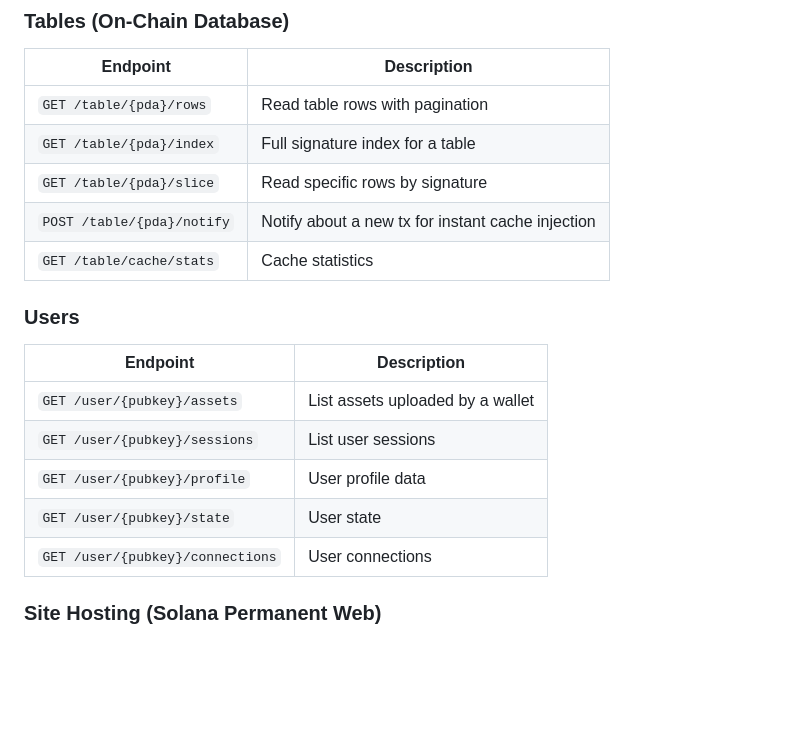
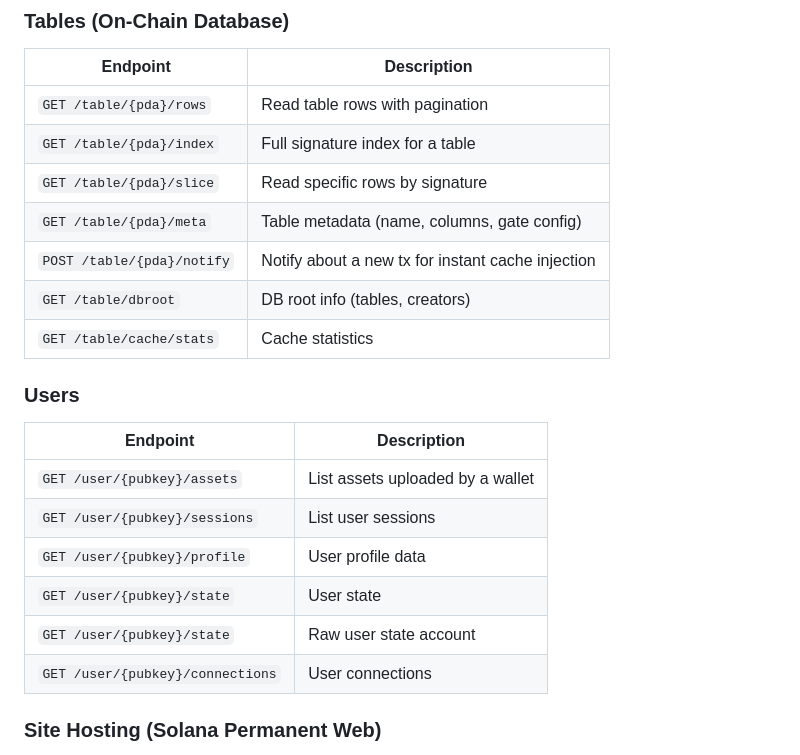
Before and after one commit to IQCoreTeam/iq-gateway, a Markdown page: README.md, the part around the change. Rendered like a GitHub page; blank space fills up the shorter version.

Commit message:
add missing endpoints to readme

```diff
--- a/README.md
+++ b/README.md
@@ -64,7 +64,9 @@ That's it. Your gateway is live at `http://localhost:3000`.
 | `GET /table/{pda}/rows` | Read table rows with pagination |
 | `GET /table/{pda}/index` | Full signature index for a table |
 | `GET /table/{pda}/slice` | Read specific rows by signature |
+| `GET /table/{pda}/meta` | Table metadata (name, columns, gate config) |
 | `POST /table/{pda}/notify` | Notify about a new tx for instant cache injection |
+| `GET /table/dbroot` | DB root info (tables, creators) |
 | `GET /table/cache/stats` | Cache statistics |
 
 ### Users
@@ -75,6 +77,7 @@ That's it. Your gateway is live at `http://localhost:3000`.
 | `GET /user/{pubkey}/sessions` | List user sessions |
 | `GET /user/{pubkey}/profile` | User profile data |
 | `GET /user/{pubkey}/state` | User state |
+| `GET /user/{pubkey}/state` | Raw user state account |
 | `GET /user/{pubkey}/connections` | User connections |
 
 ### Site Hosting (Solana Permanent Web)
```
